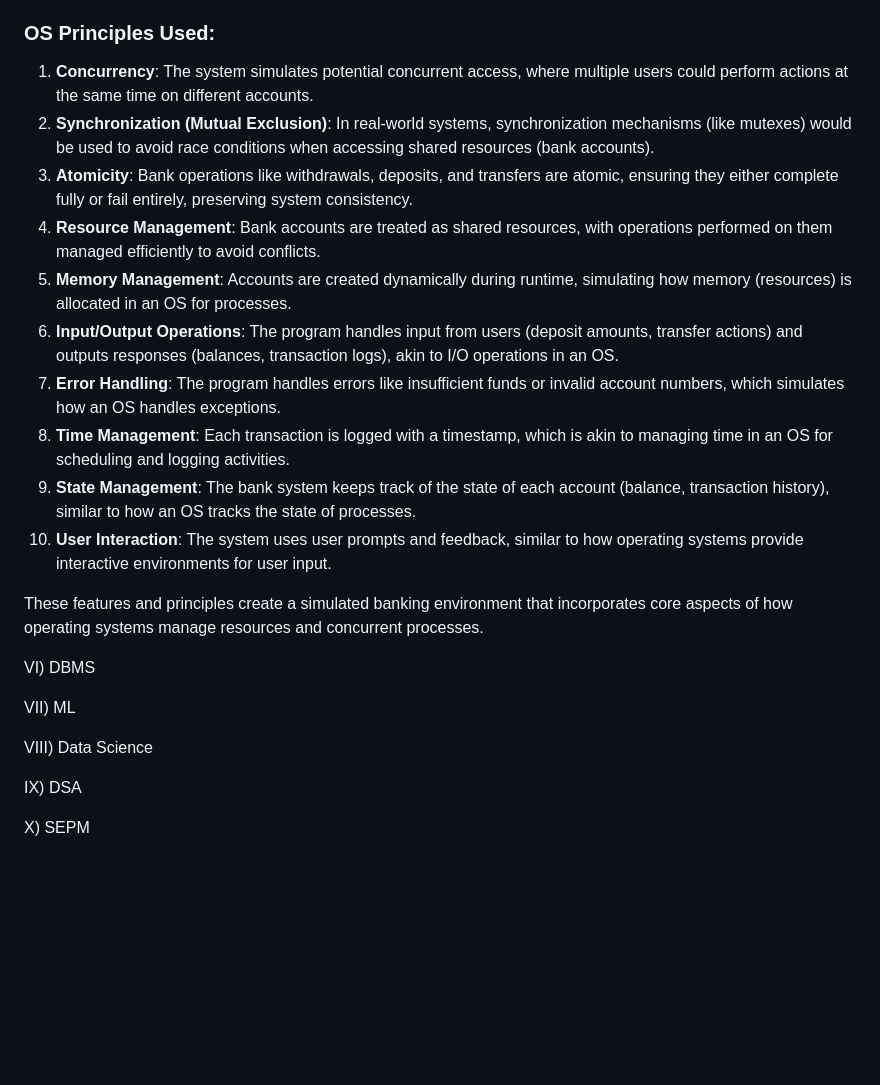
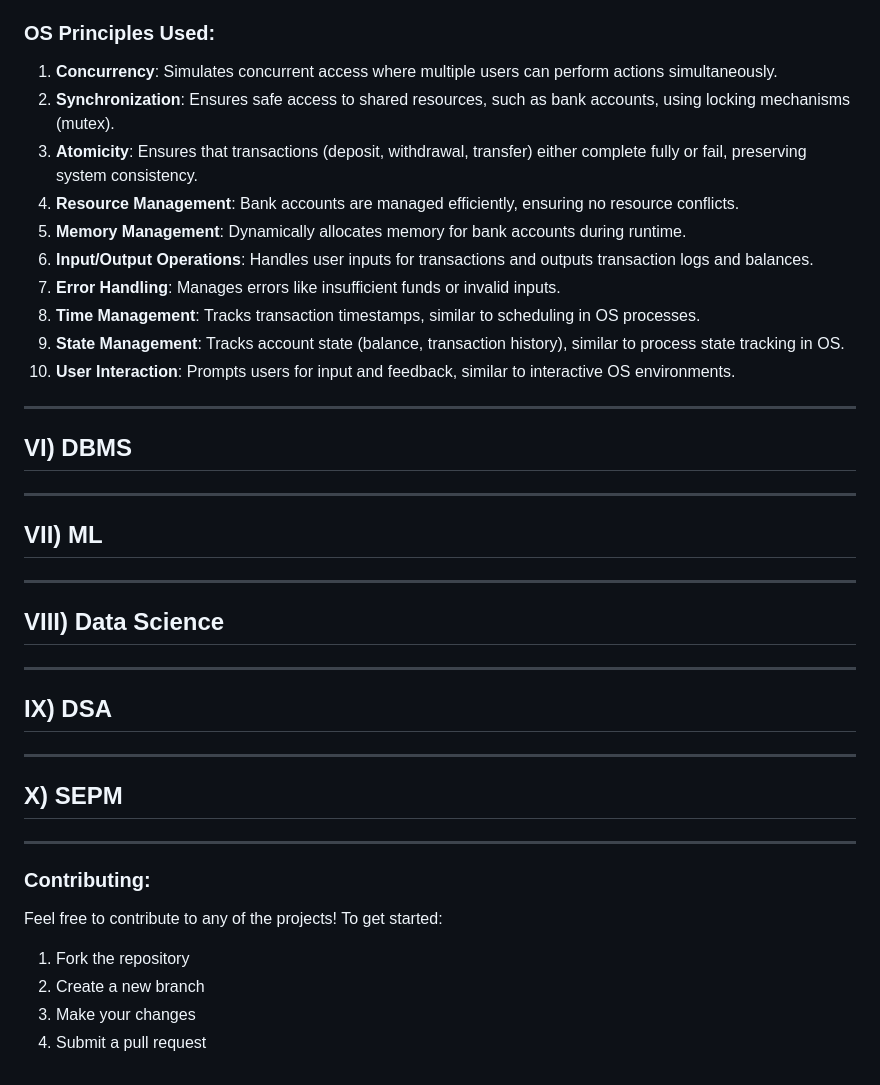
Before and after one commit to TanushreeSB/CoretechProjects, a Markdown page: README.md, the part around one of its changes. GitHub-like rendering; blank space fills up the shorter version.

```diff
--- a/README.md
+++ b/README.md
@@ -52,24 +66,48 @@ Features:
 
 ### OS Principles Used:
-1. **Concurrency**: The system simulates potential concurrent access, where multiple users could perform actions at the same time on different accounts.
-2. **Synchronization (Mutual Exclusion)**: In real-world systems, synchronization mechanisms (like mutexes) would be used to avoid race conditions when accessing shared resources (bank accounts).
-3. **Atomicity**: Bank operations like withdrawals, deposits, and transfers are atomic, ensuring they either complete fully or fail entirely, preserving system consistency.
-4. **Resource Management**: Bank accounts are treated as shared resources, with operations performed on them managed efficiently to avoid conflicts.
-5. **Memory Management**: Accounts are created dynamically during runtime, simulating how memory (resources) is allocated in an OS for processes.
-6. **Input/Output Operations**: The program handles input from users (deposit amounts, transfer actions) and outputs responses (balances, transaction logs), akin to I/O operations in an OS.
-7. **Error Handling**: The program handles errors like insufficient funds or invalid account numbers, which simulates how an OS handles exceptions.
-8. **Time Management**: Each transaction is logged with a timestamp, which is akin to managing time in an OS for scheduling and logging activities.
-9. **State Management**: The bank system keeps track of the state of each account (balance, transaction history), similar to how an OS tracks the state of processes.
-10. **User Interaction**: The system uses user prompts and feedback, similar to how operating systems provide interactive environments for user input.
+1. **Concurrency**: Simulates concurrent access where multiple users can perform actions simultaneously.
+2. **Synchronization**: Ensures safe access to shared resources, such as bank accounts, using locking mechanisms (mutex).
+3. **Atomicity**: Ensures that transactions (deposit, withdrawal, transfer) either complete fully or fail, preserving system consistency.
+4. **Resource Management**: Bank accounts are managed efficiently, ensuring no resource conflicts.
+5. **Memory Management**: Dynamically allocates memory for bank accounts during runtime.
+6. **Input/Output Operations**: Handles user inputs for transactions and outputs transaction logs and balances.
+7. **Error Handling**: Manages errors like insufficient funds or invalid inputs.
+8. **Time Management**: Tracks transaction timestamps, similar to scheduling in OS processes.
+9. **State Management**: Tracks account state (balance, transaction history), similar to process state tracking in OS.
+10. **User Interaction**: Prompts users for input and feedback, similar to interactive OS environments.
 
-These features and principles create a simulated banking environment that incorporates core aspects of how operating systems manage resources and concurrent processes.
+---
 
-VI) DBMS
+## VI) DBMS
 
-VII) ML
 
-VIII) Data Science
 
-IX) DSA
+---
 
-X) SEPM
+## VII) ML
+
+
+---
+
+## VIII) Data Science
+
+
+---
+
+## IX) DSA
+
+
+---
+
+## X) SEPM
+
+
+
+---
+
+### Contributing:
+Feel free to contribute to any of the projects! To get started:
+1. Fork the repository
+2. Create a new branch
+3. Make your changes
+4. Submit a pull request
```
Also changed, not shown: other parts of README.md (+57 -43 lines).
